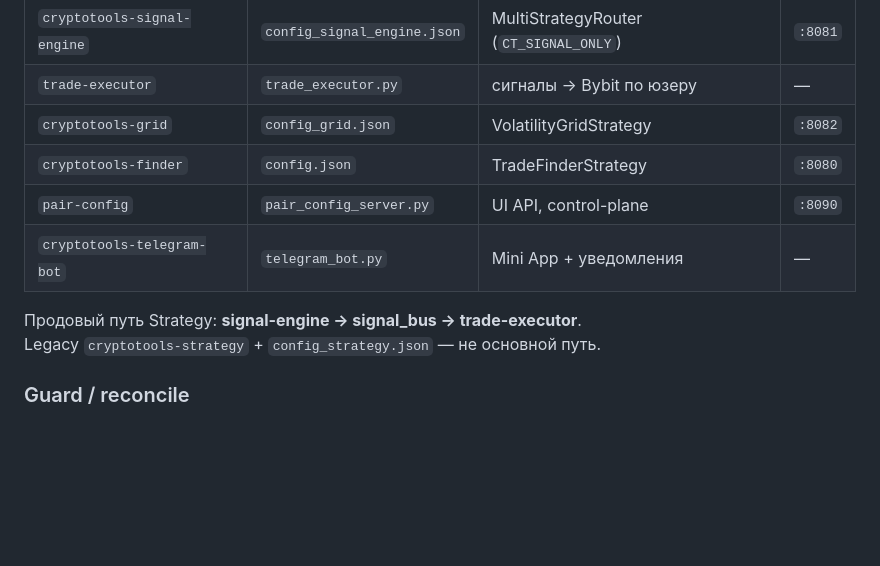
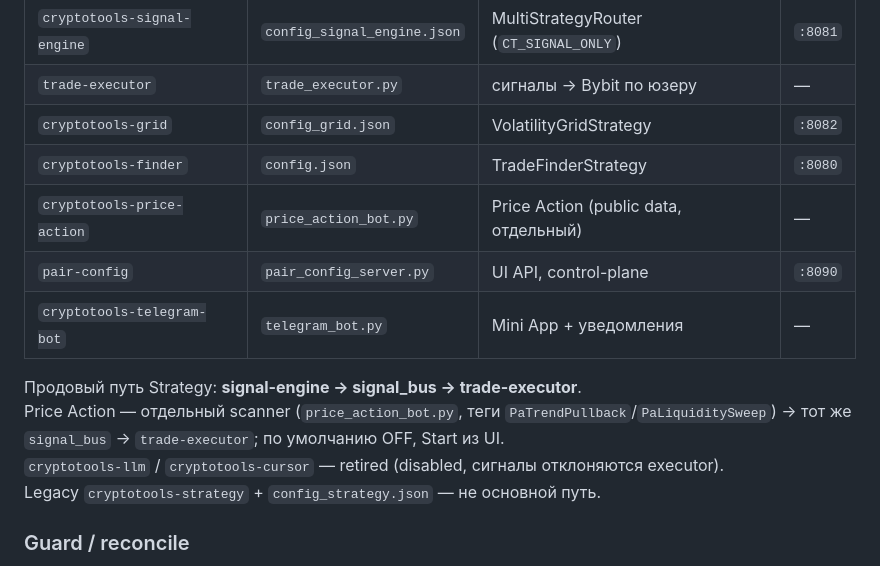
Before and after one commit to pasharodak/cryptotools, a Markdown page: AGENTS.md, the part around the change. Rendered like a GitHub page; blank space fills up the shorter version.

```diff
--- a/AGENTS.md
+++ b/AGENTS.md
@@ -72,10 +72,13 @@ cryptotools/
 | `trade-executor` | `trade_executor.py` | сигналы → Bybit по юзеру | — |
 | `cryptotools-grid` | `config_grid.json` | VolatilityGridStrategy | `:8082` |
 | `cryptotools-finder` | `config.json` | TradeFinderStrategy | `:8080` |
+| `cryptotools-price-action` | `price_action_bot.py` | Price Action (public data, отдельный) | — |
 | `pair-config` | `pair_config_server.py` | UI API, control-plane | `:8090` |
 | `cryptotools-telegram-bot` | `telegram_bot.py` | Mini App + уведомления | — |
 
 Продовый путь Strategy: **signal-engine → signal_bus → trade-executor**.
+Price Action — отдельный scanner (`price_action_bot.py`, теги `PaTrendPullback`/`PaLiquiditySweep`) → тот же `signal_bus` → `trade-executor`; по умолчанию OFF, Start из UI.
+`cryptotools-llm` / `cryptotools-cursor` — retired (disabled, сигналы отклоняются executor).
 Legacy `cryptotools-strategy` + `config_strategy.json` — не основной путь.
 
 ### Guard / reconcile
```
Also changed, not shown: README.md (+6 -2 lines).
